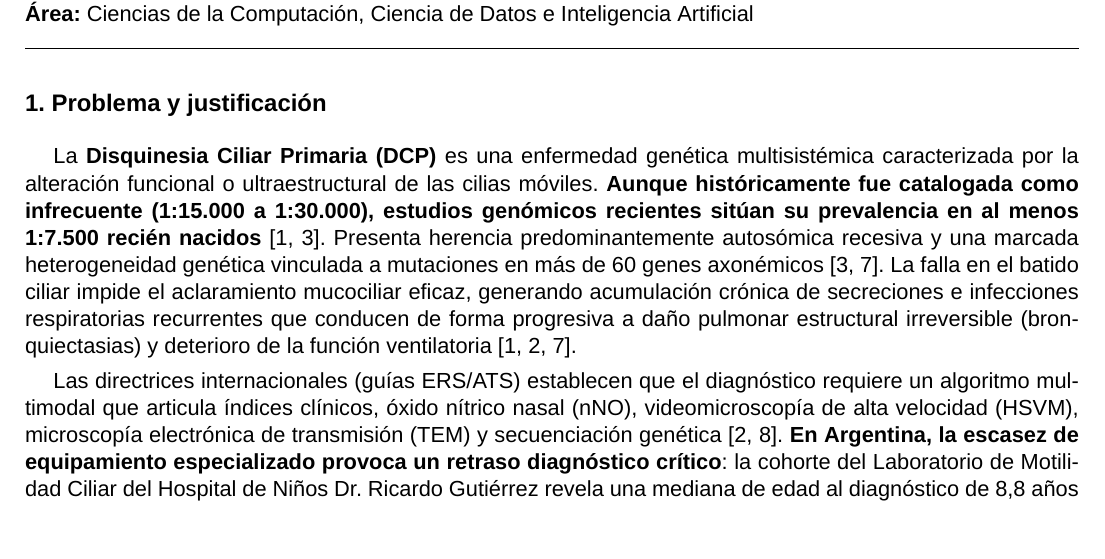
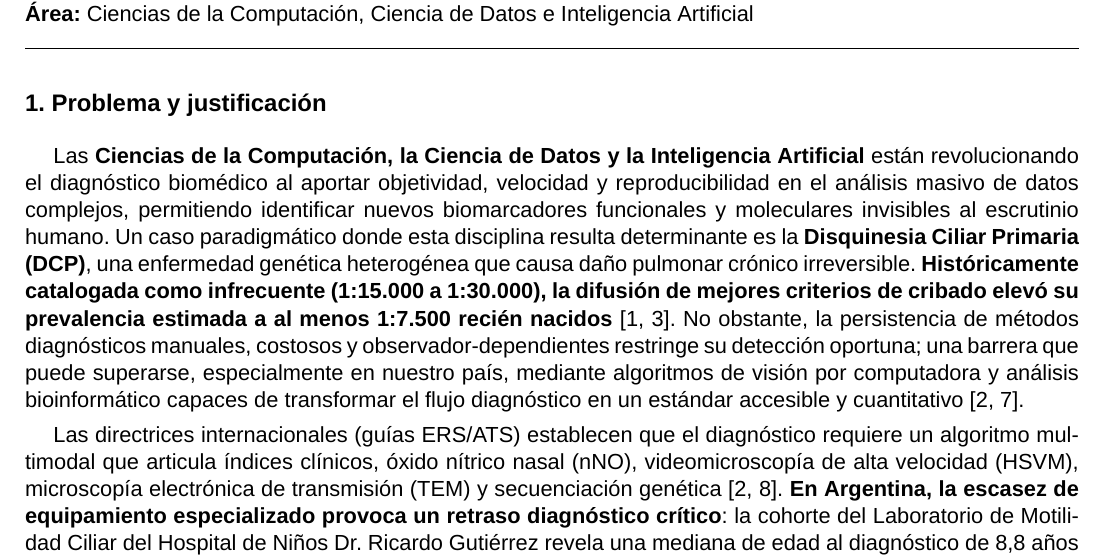
Before and after one commit to acorbat/leonardo, a LaTeX document (MEMORIA_TECNICA.tex): part of page 1 of 6, cut so that both start at the same text, the shorter picture padded with empty space. Compiled offline with XeLaTeX; a missing font is replaced by an installed copy or a similar font.

Commit message:
Change first paragraph

```diff
--- a/MEMORIA_TECNICA.tex
+++ b/MEMORIA_TECNICA.tex
@@ -37,7 +37,9 @@
 
 \subsection*{1. Problema y justificación}
 
-La \textbf{Disquinesia Ciliar Primaria (DCP)} es una enfermedad genética multisistémica caracterizada por la alteración funcional o ultraestructural de las cilias móviles. \textbf{Aunque históricamente fue catalogada como infrecuente (1:15.000 a 1:30.000), estudios genómicos recientes sitúan su prevalencia en al menos 1:7.500 recién nacidos} \cite{Robson2025,Collison2025}. Presenta herencia predominantemente autosómica recesiva y una marcada heterogeneidad genética vinculada a mutaciones en más de 60 genes axonémicos \cite{Collison2025,Wrona2025}. La falla en el batido ciliar impide el aclaramiento mucociliar eficaz, generando acumulación crónica de secreciones e infecciones respiratorias recurrentes que conducen de forma progresiva a daño pulmonar estructural irreversible (bronquiectasias) y deterioro de la función ventilatoria \cite{Robson2025,Shapiro2015,Wrona2025}.
+Las \textbf{Ciencias de la Computación, la Ciencia de Datos y la Inteligencia Artificial} están revolucionando el diagnóstico biomédico al aportar objetividad, velocidad y reproducibilidad en el análisis masivo de datos complejos, permitiendo identificar nuevos biomarcadores funcionales y moleculares invisibles al escrutinio humano. Un caso paradigmático donde esta disciplina resulta determinante es la \textbf{Disquinesia Ciliar Primaria (DCP)}, una enfermedad genética heterogénea que causa daño pulmonar crónico irreversible. \textbf{Históricamente catalogada como infrecuente (1:15.000 a 1:30.000), la difusión de mejores criterios de cribado elevó su prevalencia estimada a al menos 1:7.500 recién nacidos} \cite{Robson2025,Collison2025}. No obstante, la persistencia de métodos diagnósticos manuales, costosos y observador-dependientes restringe su detección oportuna; una barrera que puede superarse, especialmente en nuestro país, mediante algoritmos de visión por computadora y análisis bioinformático capaces de transformar el flujo diagnóstico en un estándar accesible y cuantitativo \cite{Shapiro2015,Wrona2025}.
+
+% La \textbf{Disquinesia Ciliar Primaria (DCP)} es una enfermedad genética multisistémica caracterizada por la alteración funcional o ultraestructural de las cilias móviles. \textbf{Aunque históricamente fue catalogada como infrecuente (1:15.000 a 1:30.000), estudios genómicos recientes sitúan su prevalencia en al menos 1:7.500 recién nacidos} \cite{Robson2025,Collison2025}. Presenta herencia predominantemente autosómica recesiva y una marcada heterogeneidad genética vinculada a mutaciones en más de 60 genes axonémicos \cite{Collison2025,Wrona2025}. La falla en el batido ciliar impide el aclaramiento mucociliar eficaz, generando acumulación crónica de secreciones e infecciones respiratorias recurrentes que conducen de forma progresiva a daño pulmonar estructural irreversible (bronquiectasias) y deterioro de la función ventilatoria \cite{Robson2025,Shapiro2015,Wrona2025}.
 
 Las directrices internacionales (guías ERS/ATS) establecen que el diagnóstico requiere un algoritmo multimodal que articula índices clínicos, óxido nítrico nasal (nNO), videomicroscopía de alta velocidad (HSVM), microscopía electrónica de transmisión (TEM) y secuenciación genética \cite{Shapiro2015,Balinotti2026}. \textbf{En Argentina, la escasez de equipamiento especializado provoca un retraso diagnóstico crítico}: la cohorte del Laboratorio de Motilidad Ciliar del Hospital de Niños Dr. Ricardo Gutiérrez revela una mediana de edad al diagnóstico de 8,8 años (marcadamente posterior a los 5,3 años europeos), dilatándose hasta los 10,5 años en pacientes sin anomalías viscerales (\textit{situs solitus}) \cite{Collison2025,Balinotti2026}. Si bien los síntomas inespecíficos inician precozmente (rinorrea persistente en el 81\% y tos húmeda crónica en el 90\% antes de los 6 meses de vida), la demora en el diagnóstico propicia tratamientos inadecuados (como asma refractaria en el 52\%) y daño bronquiectásico irreversible instalado al momento del diagnóstico en el 49\% de los pacientes pediátricos \cite{ComiteNeumonologia2020,Balinotti2026}.
 
```
